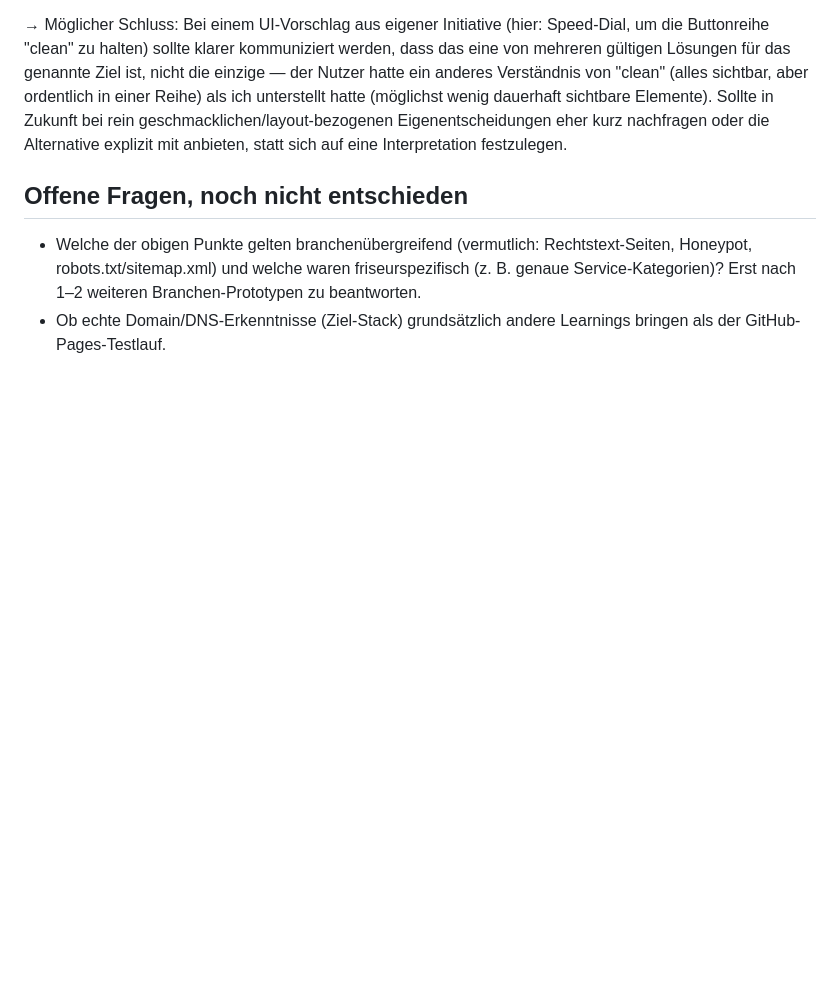
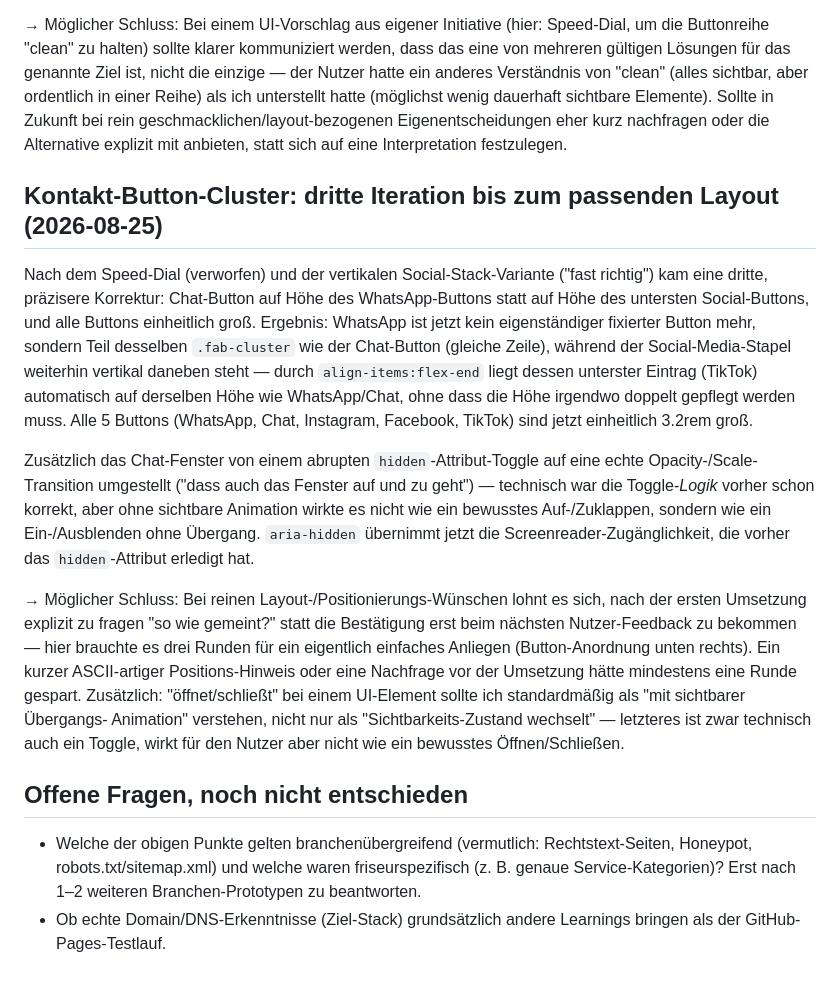
Before and after one commit to DandyLion22/website-builder-mas, a Markdown page: prototyp/erkenntnisse.md, the part around the change. GitHub-like rendering; blank space fills up the shorter version.

Commit message:
Erkenntnis zur dritten Layout-Iteration des Kontakt-Button-Clusters ergänzen
Co-Authored-By: Claude Sonnet 5 <noreply@anthropic.com>

```diff
--- a/prototyp/erkenntnisse.md
+++ b/prototyp/erkenntnisse.md
@@ -982,6 +982,40 @@ Sollte in Zukunft bei rein geschmacklichen/layout-bezogenen
 Eigenentscheidungen eher kurz nachfragen oder die Alternative explizit
 mit anbieten, statt sich auf eine Interpretation festzulegen.
 
+## Kontakt-Button-Cluster: dritte Iteration bis zum passenden Layout (2026-08-25)
+
+Nach dem Speed-Dial (verworfen) und der vertikalen Social-Stack-Variante
+("fast richtig") kam eine dritte, präzisere Korrektur: Chat-Button auf
+Höhe des WhatsApp-Buttons statt auf Höhe des untersten Social-Buttons,
+und alle Buttons einheitlich groß. Ergebnis: WhatsApp ist jetzt kein
+eigenständiger fixierter Button mehr, sondern Teil desselben
+`.fab-cluster` wie der Chat-Button (gleiche Zeile), während der
+Social-Media-Stapel weiterhin vertikal daneben steht — durch
+`align-items:flex-end` liegt dessen unterster Eintrag (TikTok)
+automatisch auf derselben Höhe wie WhatsApp/Chat, ohne dass die Höhe
+irgendwo doppelt gepflegt werden muss. Alle 5 Buttons (WhatsApp, Chat,
+Instagram, Facebook, TikTok) sind jetzt einheitlich 3.2rem groß.
+
+Zusätzlich das Chat-Fenster von einem abrupten `hidden`-Attribut-Toggle
+auf eine echte Opacity-/Scale-Transition umgestellt ("dass auch das
+Fenster auf und zu geht") — technisch war die Toggle-*Logik* vorher
+schon korrekt, aber ohne sichtbare Animation wirkte es nicht wie ein
+bewusstes Auf-/Zuklappen, sondern wie ein Ein-/Ausblenden ohne
+Übergang. `aria-hidden` übernimmt jetzt die Screenreader-Zugänglichkeit,
+die vorher das `hidden`-Attribut erledigt hat.
+
+→ Möglicher Schluss: Bei reinen Layout-/Positionierungs-Wünschen lohnt
+es sich, nach der ersten Umsetzung explizit zu fragen "so wie gemeint?"
+statt die Bestätigung erst beim nächsten Nutzer-Feedback zu bekommen —
+hier brauchte es drei Runden für ein eigentlich einfaches Anliegen
+(Button-Anordnung unten rechts). Ein kurzer ASCII-artiger
+Positions-Hinweis oder eine Nachfrage vor der Umsetzung hätte
+mindestens eine Runde gespart. Zusätzlich: "öffnet/schließt" bei einem
+UI-Element sollte ich standardmäßig als "mit sichtbarer Übergangs-
+Animation" verstehen, nicht nur als "Sichtbarkeits-Zustand wechselt" —
+letzteres ist zwar technisch auch ein Toggle, wirkt für den Nutzer aber
+nicht wie ein bewusstes Öffnen/Schließen.
+
 ## Offene Fragen, noch nicht entschieden
 
 - Welche der obigen Punkte gelten branchenübergreifend (vermutlich:
```
